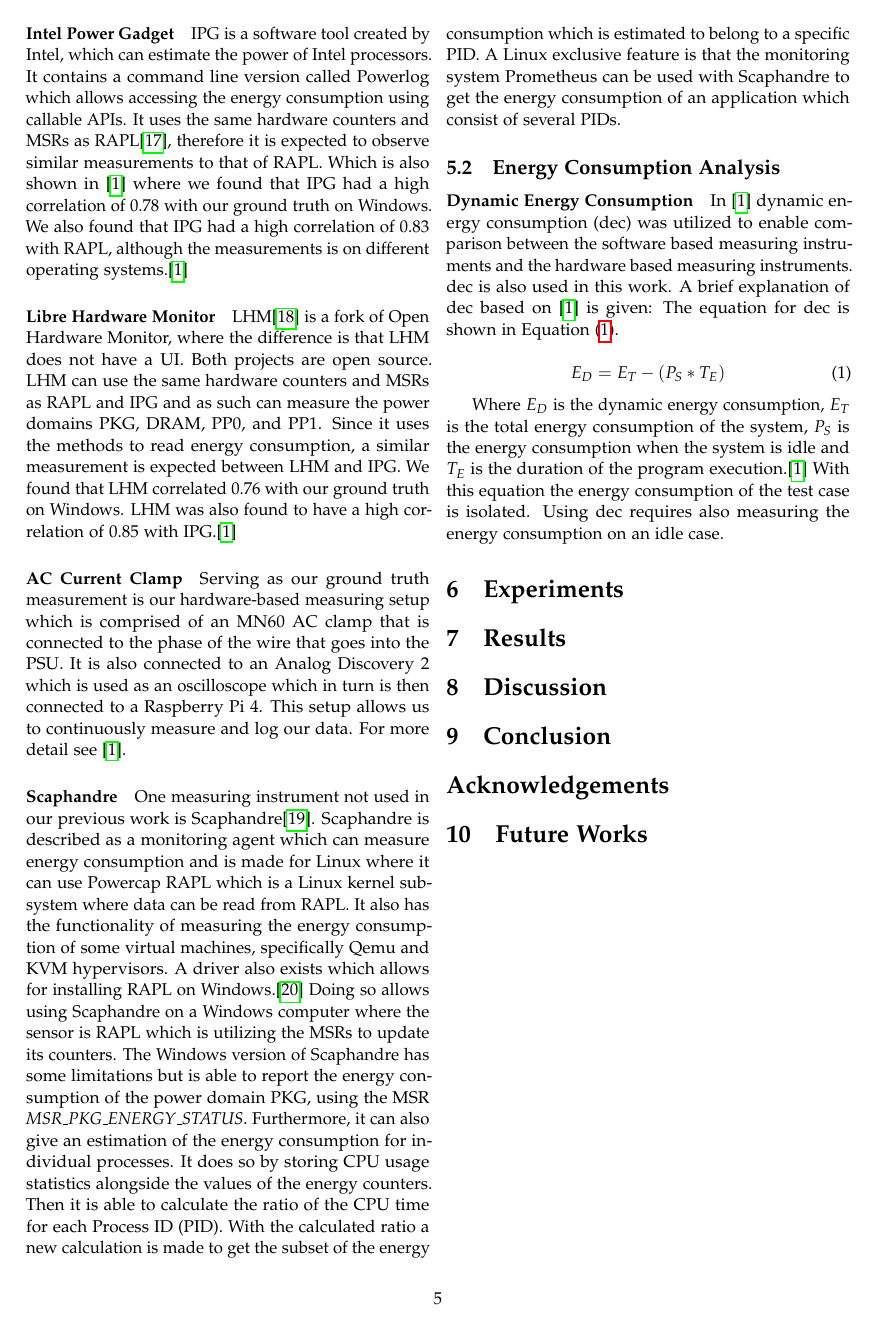
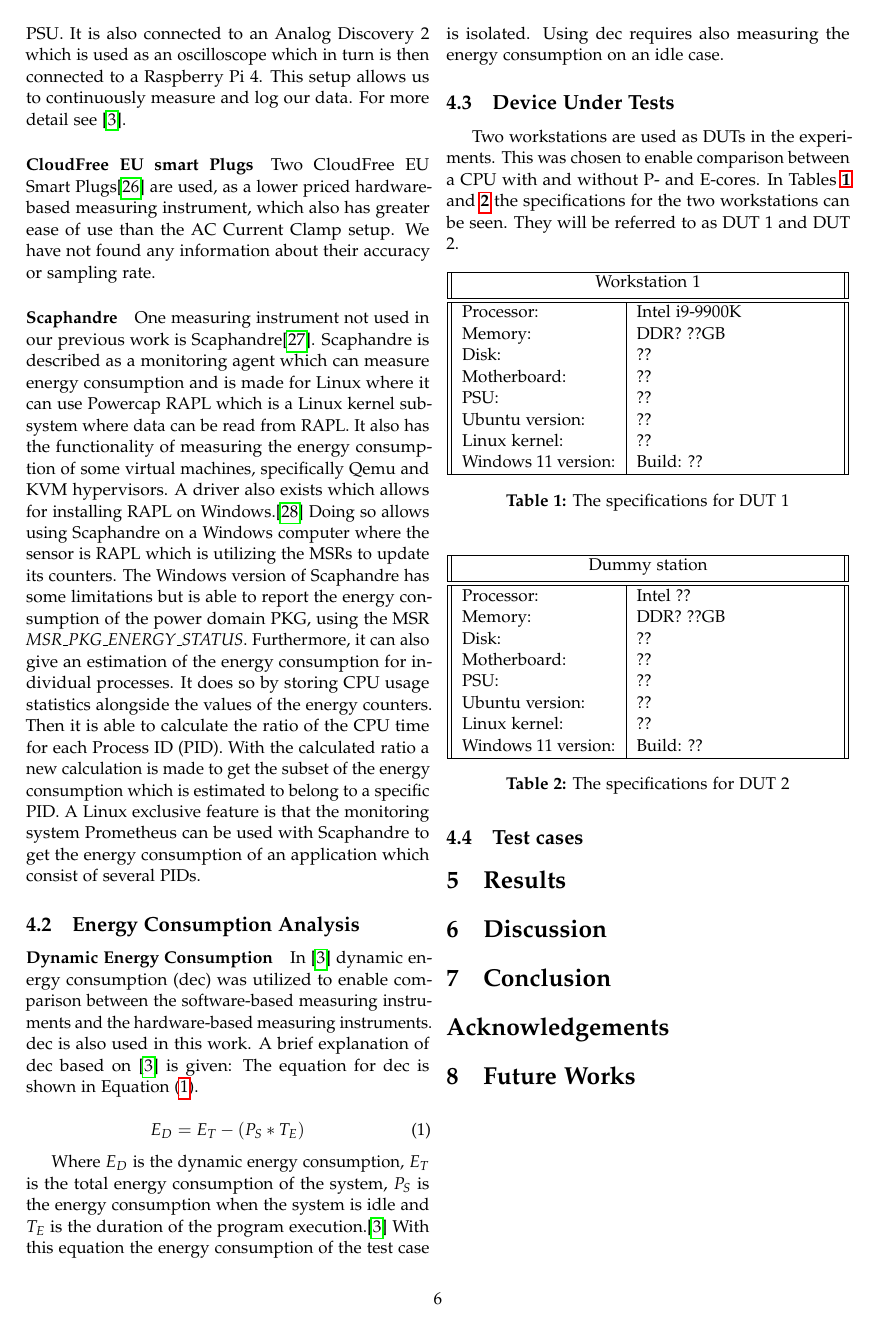
Before and after one commit to KuskIV/BDEnergy, a LaTeX thesis (article/main.tex, which reads article/bib.bib, article/sections/method/hardware/tables/workstation1.tex, article/sections/method/hardware/tables/workstation2.tex): page 5 of 8 before the commit and page 6 of 10 after it. The pictures show the PDF file article/main.pdf that the author committed with the source.

Commit message:
DUT 1 and DUT 2 + SmartPlugs

```diff
--- a/article/bib.bib
+++ b/article/bib.bib
@@ -291,3 +291,6 @@
   year={2015},
   publisher={Multidisciplinary Digital Publishing Institute}
 }
+
+@misc{CloudFreeEUSMartPlug,
+  author       = {{CloudFree}},
--- /dev/null
+++ b/article/sections/method/hardware/tables/workstation1.tex
@@ -0,0 +1,18 @@
+\begin{table}[H]
+    \centering
+    \begin{tabular}{|| p{0.38\linewidth} | p{0.49\linewidth} ||}
+    \hline
+    \multicolumn{2}{||c||}{Workstation 1}           \\ [0.5ex] \hline\hline
+    Processor:          & Intel i9-9900K \\
+    %GPU:               & ?? \\
+    Memory:             & DDR? ??GB                     \\
+    Disk:               & ?? \\
+    Motherboard:        & ??      \\
+    PSU:                & ?? \\
+    Ubuntu version:     & ??        \\
+    Linux kernel:       & ??       \\
+    Windows 11 version: & Build: ?? \\ \hline
+    \end{tabular}
+    \caption{The specifications for DUT 1}
+    \label{tab:DUT1}
+\end{table}
--- /dev/null
+++ b/article/sections/method/hardware/tables/workstation2.tex
@@ -0,0 +1,18 @@
+\begin{table}[H]
+    \centering
+    \begin{tabular}{|| p{0.38\linewidth} | p{0.49\linewidth} ||}
+    \hline
+    \multicolumn{2}{||c||}{Dummy station}           \\ [0.5ex] \hline\hline
+    Processor:          & Intel ?? \\
+    %GPU:               & ?? \\
+    Memory:             & DDR? ??GB                     \\
+    Disk:               & ?? \\
+    Motherboard:        & ??      \\
+    PSU:                & ?? \\
+    Ubuntu version:     & ??        \\
+    Linux kernel:       & ??       \\
+    Windows 11 version: & Build: ?? \\ \hline
+    \end{tabular}
+    \caption{The specifications for DUT 2}
+    \label{tab:DUT2}
+\end{table}
--- /dev/null
+++ b/article/sections/method/hardware/workstations.tex
@@ -0,0 +1,4 @@
+\subsection{Device Under Tests}
+Two workstations are used as DUTs in the experiments. This was chosen to enable comparison between a CPU with and without P- and E-cores. In \cref {tab:DUT1,tab:DUT2} the specifications for the two workstations can be seen. They will be referred to as DUT 1 and DUT 2.
+\input{sections/method/hardware/tables/workstation1.tex}
+\input{sections/method/hardware/tables/workstation2.tex}
--- a/article/sections/method/measuring_instruments/prevMI.tex
+++ b/article/sections/method/measuring_instruments/prevMI.tex
@@ -19,3 +19,6 @@ LHM\cite{LHM} is a fork of Open Hardware Monitor, where the difference is that L
 
 \paragraph{AC Current Clamp}
 Serving as our ground truth measurement is our hardware-based measuring setup which is comprised of an MN60 AC clamp that is connected to the phase of the wire that goes into the PSU. It is also connected to an Analog Discovery 2 which is used as an oscilloscope which in turn is then connected to a Raspberry Pi 4. This setup allows us to continuously measure and log our data. For more detail see \cite{biksbois}.
+
+\paragraph{CloudFree EU smart Plugs}
+Two CloudFree EU Smart Plugs\cite{CloudFreeEUSMartPlug} are used, as a lower-priced hardware-based measuring instrument, which also has greater ease of use than the AC Current Clamp setup. We have not found any information about their accuracy or sampling rate.
```
Also changed, not shown: article/sections/introduction/index.tex (+1 -1 lines), article/sections/method/hardware/index.tex (added, +1 -0 lines), article/sections/method/index.tex (+2 -0 lines), article/sections/method/test_cases/index.tex (added, +1 -0 lines), article/main.pdf, article/sections/method/measuring_instruments/index.tex (line endings or trailing spaces), article/bib.bib (4 more changed lines).
